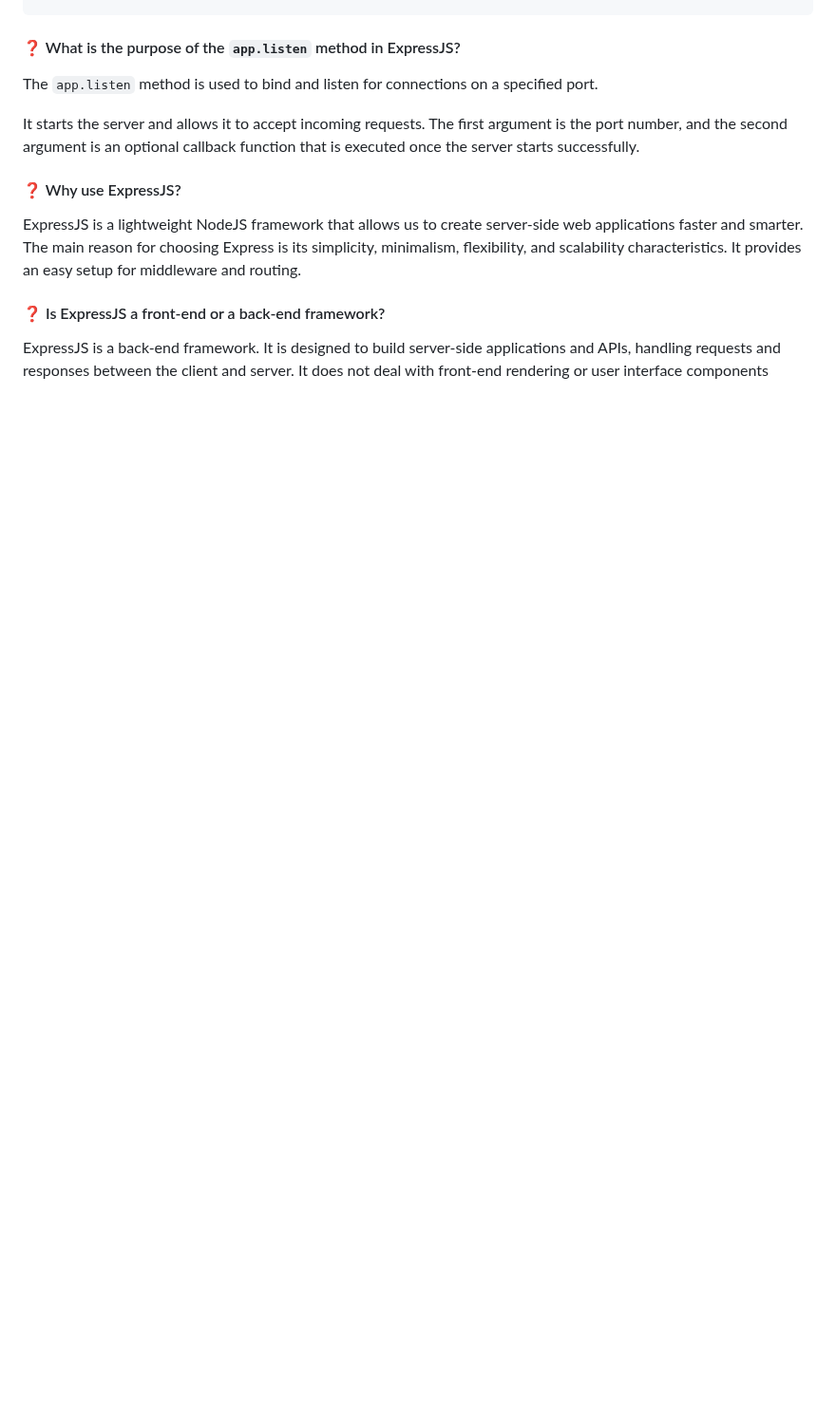
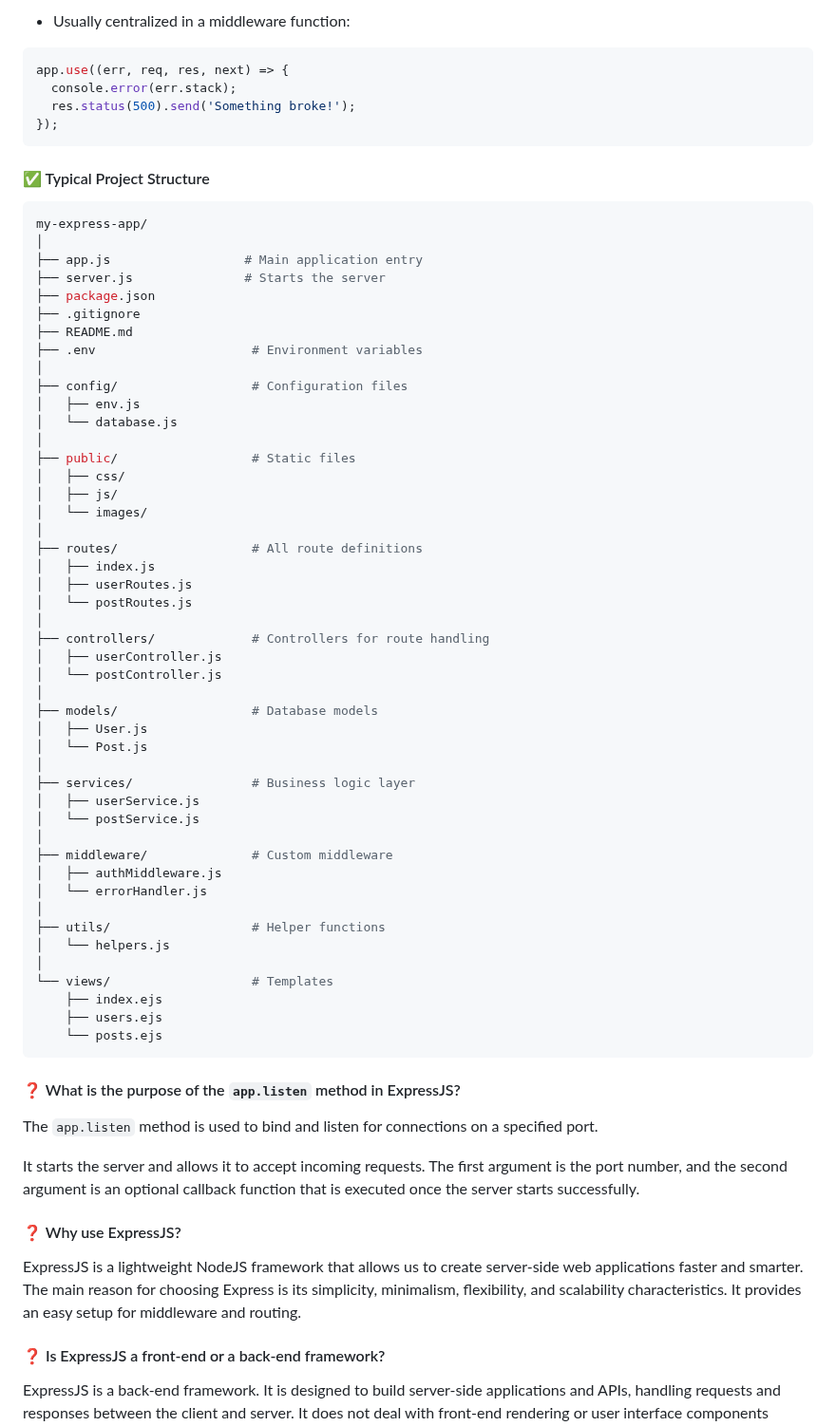
Before and after one commit to shagar619/NodeJS---ExpressJS, a Markdown page: README.md, the part around one of its changes. Shown at 95% size. Drawn GitHub-style; blank space fills up the shorter version.

Commit message:
added express full project stracture

````diff
--- a/README.md
+++ b/README.md
@@ -1997,3 +2081,62 @@ exports.getUsers = async (req, res) => {
+- Usually centralized in a middleware function:
+
+```javascript
+app.use((err, req, res, next) => {
+  console.error(err.stack);
+  res.status(500).send('Something broke!');
+});
+```
+
+#### ✅ Typical Project Structure
+
+```bash
+my-express-app/
+│
+├── app.js                  # Main application entry
+├── server.js               # Starts the server
+├── package.json
+├── .gitignore
+├── README.md
+├── .env                     # Environment variables
+│
+├── config/                  # Configuration files
+│   ├── env.js
+│   └── database.js
+│
+├── public/                  # Static files
+│   ├── css/
+│   ├── js/
+│   └── images/
+│
+├── routes/                  # All route definitions
+│   ├── index.js
+│   ├── userRoutes.js
+│   └── postRoutes.js
+│
+├── controllers/             # Controllers for route handling
+│   ├── userController.js
+│   └── postController.js
+│
+├── models/                  # Database models
+│   ├── User.js
+│   └── Post.js
+│
+├── services/                # Business logic layer
+│   ├── userService.js
+│   └── postService.js
+│
+├── middleware/              # Custom middleware
+│   ├── authMiddleware.js
+│   └── errorHandler.js
+│
+├── utils/                   # Helper functions
+│   └── helpers.js
+│
+└── views/                   # Templates
+    ├── index.ejs
+    ├── users.ejs
+    └── posts.ejs
+```
 
 
 
````
Also changed, not shown: other parts of README.md (+84 -0 lines).
